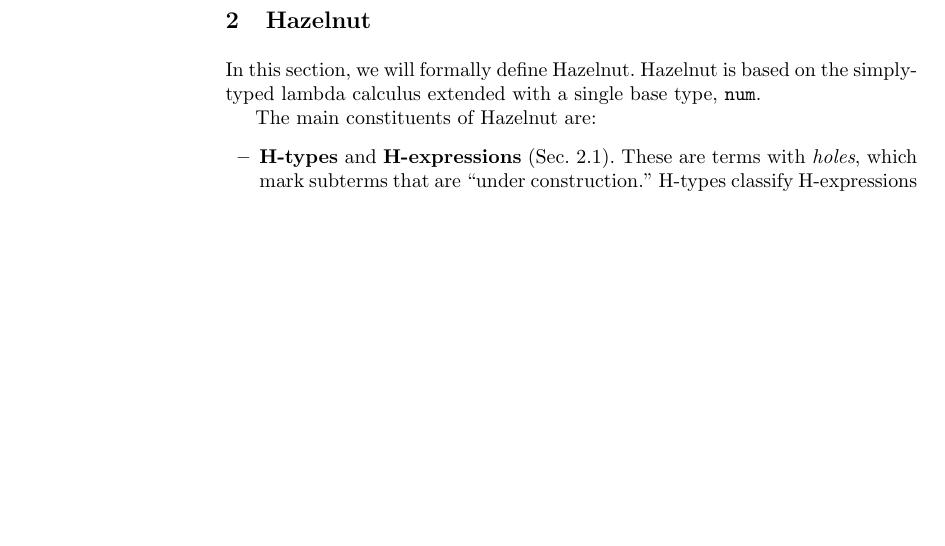
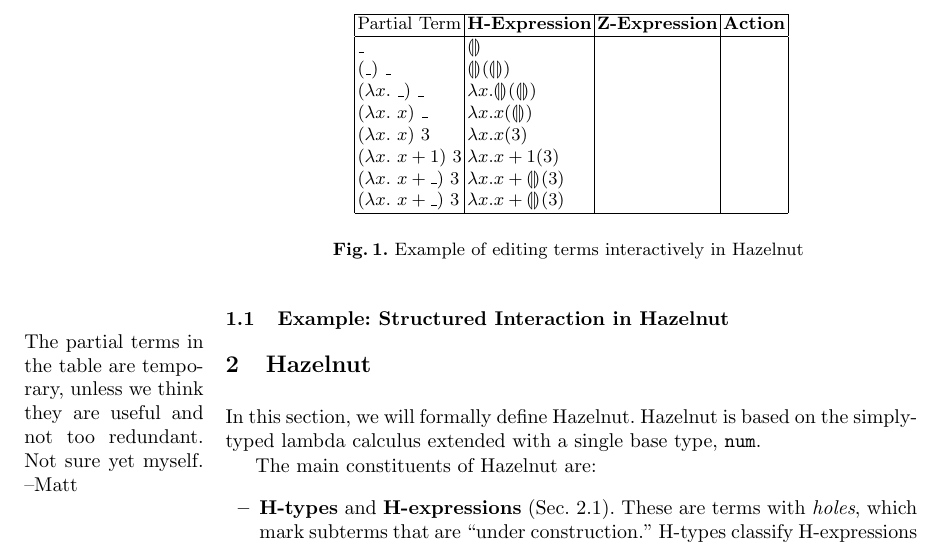
Before and after one commit to hazelgrove/editor-tfp16, a LaTeX thesis (editor-tfp16.tex): part of page 2 of 11, cut at the place of the change, the shorter picture padded with empty space. Compiled offline with pdfLaTeX.

Commit message:
wrote table for example in Section 1

```diff
--- a/editor-tfp16.tex
+++ b/editor-tfp16.tex
@@ -232,7 +232,39 @@ There are some benefits to this approach, to be sure, but the structural mismatc
 For example, the primitive edit actions available in a text editor (e.g. inserting or deleting a character or word)  do not always correspond to  sensible structural transformations.
 
 
+\subsection{Example: Structured Interaction in Hazelnut}
 
+\marginpar{The partial terms in the table are temporary, unless we think they are useful and not too redundant.  Not sure yet myself. --Matt}
+\begin{figure}[t]
+\[
+\begin{array}{|l|l|l|l|}
+  \hline
+  \textrm{Partial Term} & \textbf{H-Expression} & \textbf{Z-Expression} & \textbf{Action}
+  \\
+  \hline
+  \_                   & \hhole{} &&
+  \\
+  (\_)~\_              & \hap{\hhole{}}{\hhole{}} &&
+  \\
+  (\lambda x.~\_)~\_   & \hap{\hlam{x}{\hhole{}}}{\hhole{}} &&
+  \\
+  (\lambda x.~x)~\_    & \hap{\hlam{x}{x}}{\hhole{}} &&
+  \\
+  (\lambda x.~x)~3     & \hap{\hlam{x}{x}}{3} &&
+  \\
+  (\lambda x.~x + 1)~3 & \hap{\hlam{x}{x + 1}}{3} &&
+  \\
+  (\lambda x.~x + \_)~3 & \hap{\hlam{x}{x + \hhole{}}}{3} &&
+  \\
+  (\lambda x.~x + \_)~3 & \hap{\hlam{x}{x + \hhole{}}}{3} &&
+  \\
+  \hline
+\end{array}
+\]
+\caption{Example of editing terms interactively in Hazelnut
+}
+\label{fig:first-example}
+\end{figure}
 
 \section{Hazelnut}
 In this section, we will formally define {Hazelnut}. Hazelnut is based on the simply-typed lambda calculus extended with a single base type, $\tnum$.
```
